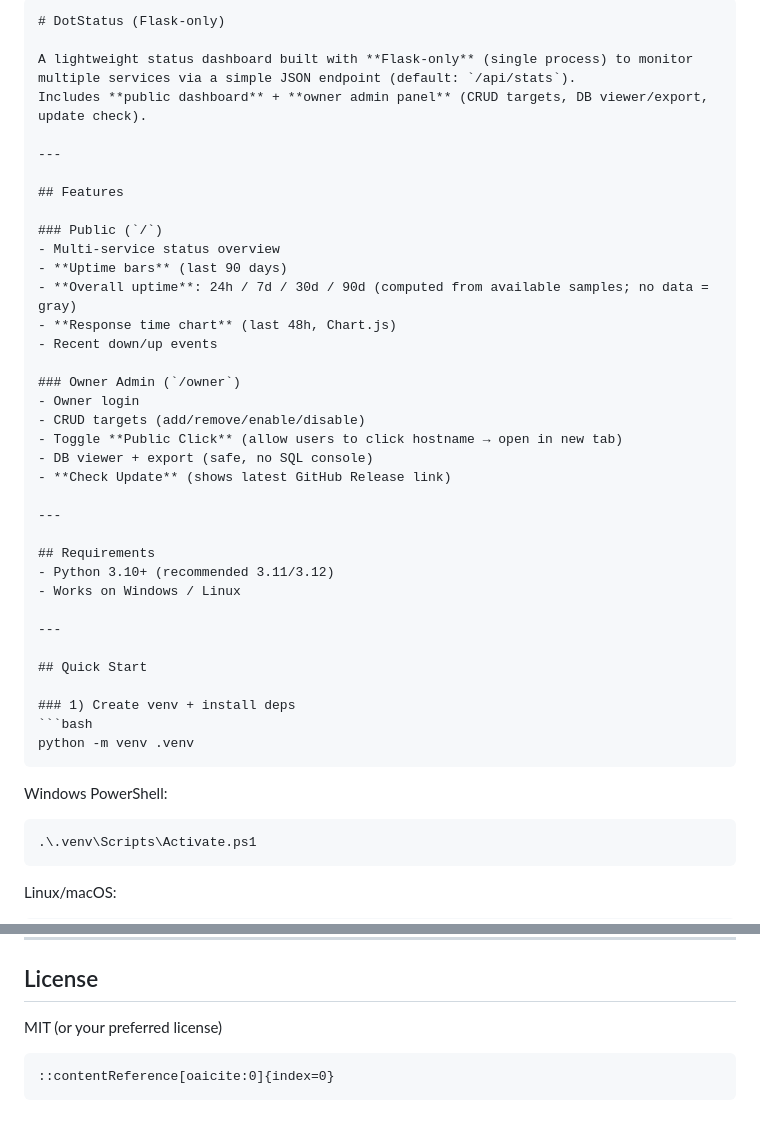
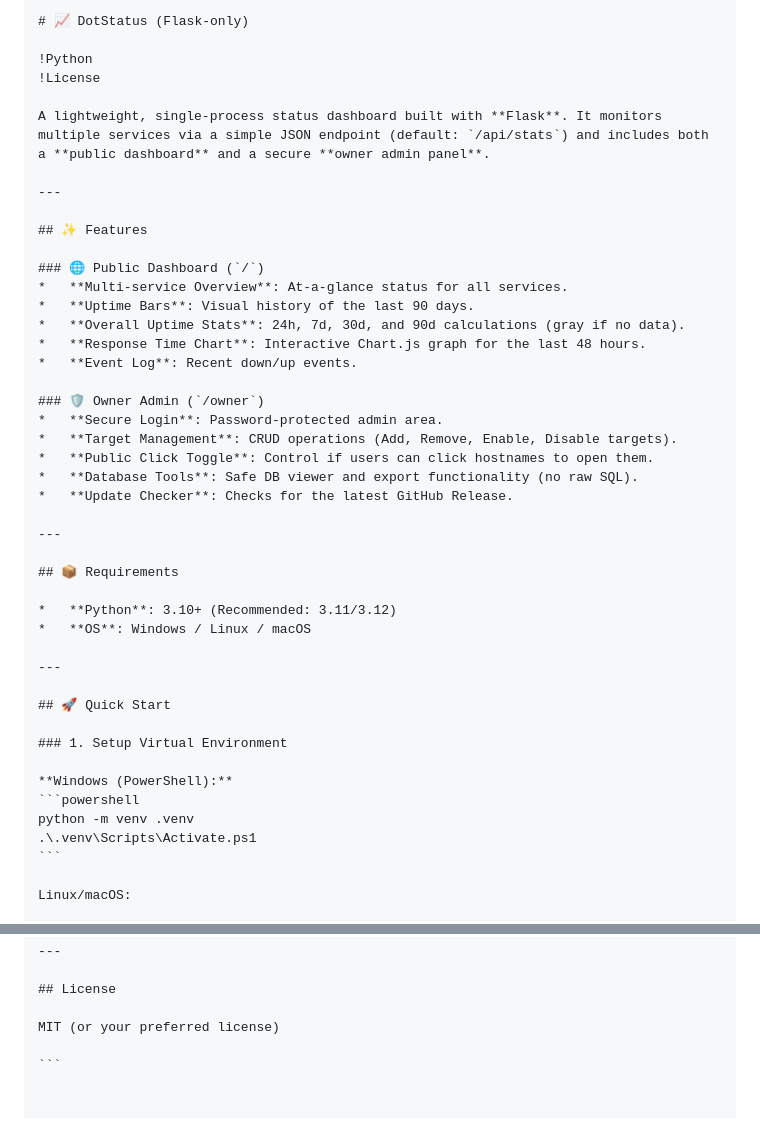
Before and after one commit to TroLyAmazon/VietUptime, a Markdown page: README.md, 2 parts joined by grey strips. GitHub-like rendering.

Commit message:
docs: update README for improved clarity and formatting

`````diff
--- a/README.md
+++ b/README.md
@@ -1,45 +1,45 @@
 ````md
-# DotStatus (Flask-only)
+# 📈 DotStatus (Flask-only)
 
-A lightweight status dashboard built with **Flask-only** (single process) to monitor multiple services via a simple JSON endpoint (default: `/api/stats`).
-Includes **public dashboard** + **owner admin panel** (CRUD targets, DB viewer/export, update check).
+!Python
+!License
+
+A lightweight, single-process status dashboard built with **Flask**. It monitors multiple services via a simple JSON endpoint (default: `/api/stats`) and includes both a **public dashboard** and a secure **owner admin panel**.
 
 ---
 
-## Features
+## ✨ Features
 
-### Public (`/`)
-- Multi-service status overview
-- **Uptime bars** (last 90 days)
-- **Overall uptime**: 24h / 7d / 30d / 90d (computed from available samples; no data = gray)
-- **Response time chart** (last 48h, Chart.js)
-- Recent down/up events
+### 🌐 Public Dashboard (`/`)
+*   **Multi-service Overview**: At-a-glance status for all services.
+*   **Uptime Bars**: Visual history of the last 90 days.
+*   **Overall Uptime Stats**: 24h, 7d, 30d, and 90d calculations (gray if no data).
+*   **Response Time Chart**: Interactive Chart.js graph for the last 48 hours.
+*   **Event Log**: Recent down/up events.
 
-### Owner Admin (`/owner`)
-- Owner login
-- CRUD targets (add/remove/enable/disable)
-- Toggle **Public Click** (allow users to click hostname → open in new tab)
-- DB viewer + export (safe, no SQL console)
-- **Check Update** (shows latest GitHub Release link)
+### 🛡️ Owner Admin (`/owner`)
+*   **Secure Login**: Password-protected admin area.
+*   **Target Management**: CRUD operations (Add, Remove, Enable, Disable targets).
+*   **Public Click Toggle**: Control if users can click hostnames to open them.
+*   **Database Tools**: Safe DB viewer and export functionality (no raw SQL).
+*   **Update Checker**: Checks for the latest GitHub Release.
 
 ---
 
-## Requirements
-- Python 3.10+ (recommended 3.11/3.12)
-- Works on Windows / Linux
+## 📦 Requirements
+
+*   **Python**: 3.10+ (Recommended: 3.11/3.12)
+*   **OS**: Windows / Linux / macOS
 
 ---
 
-## Quick Start
+## 🚀 Quick Start
 
-### 1) Create venv + install deps
-```bash
+### 1. Setup Virtual Environment
+
+**Windows (PowerShell):**
+```powershell
 python -m venv .venv
-````
-
-Windows PowerShell:
-
-```powershell
 .\.venv\Scripts\Activate.ps1
 ```
 
@@ -165,5 +165,3 @@ True
 MIT (or your preferred license)
 
 ```
-::contentReference[oaicite:0]{index=0}
-```
`````
